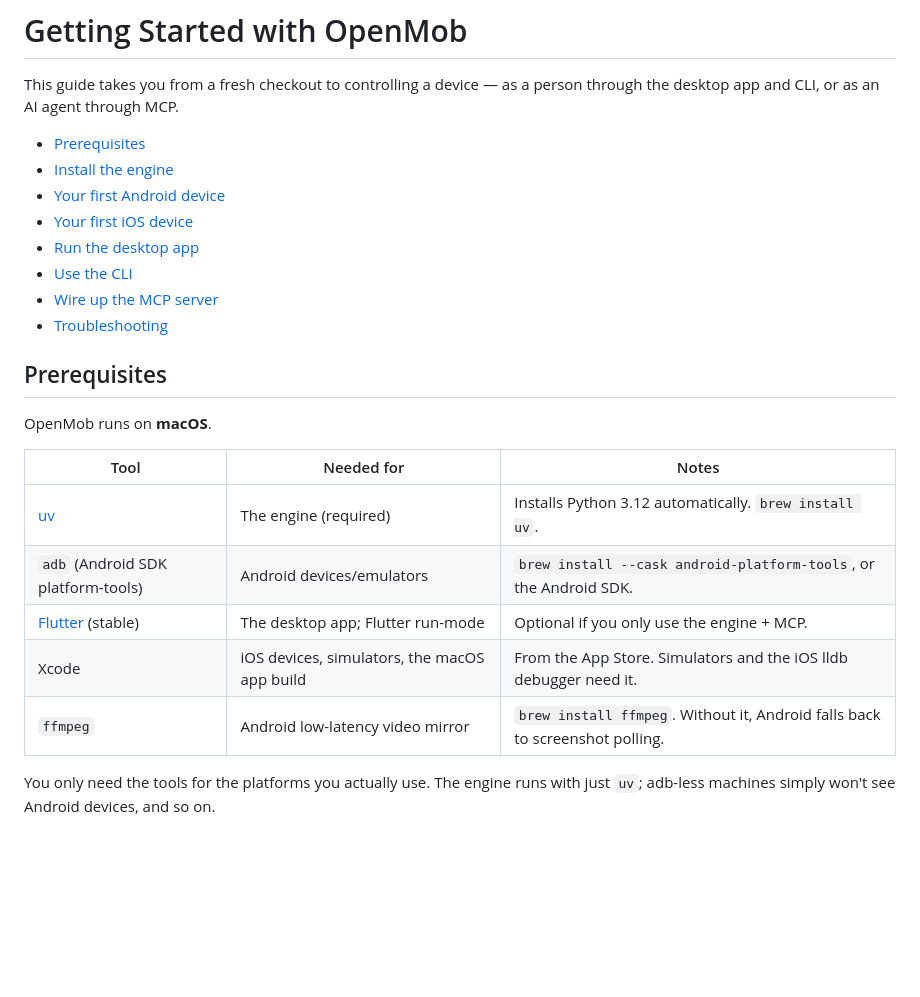
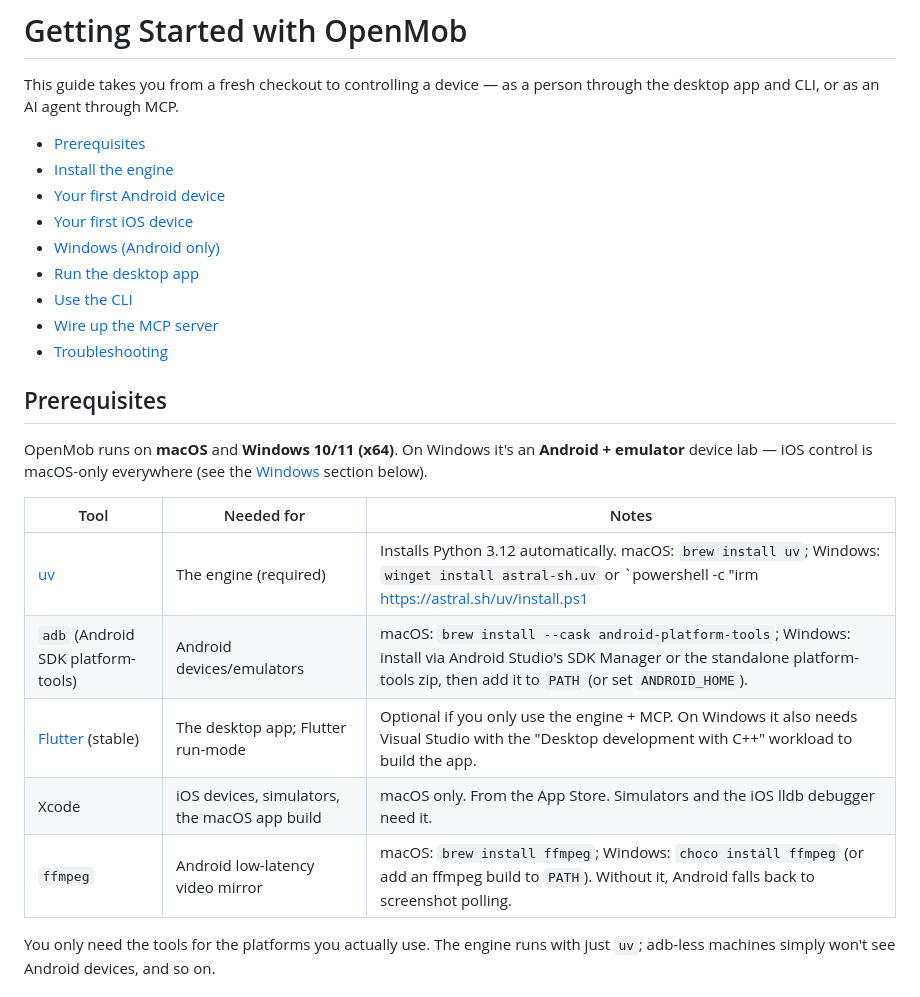
Before and after one commit to ZevnixAi-Applications/OpenMob, a Markdown page: docs/GETTING_STARTED.md, the part around one of its changes. GitHub-like rendering; blank space fills up the shorter version.

```diff
--- a/docs/GETTING_STARTED.md
+++ b/docs/GETTING_STARTED.md
@@ -7,6 +7,7 @@ through the desktop app and CLI, or as an AI agent through MCP.
 - [Install the engine](#install-the-engine)
 - [Your first Android device](#your-first-android-device)
 - [Your first iOS device](#your-first-ios-device)
+- [Windows (Android only)](#windows-android-only)
 - [Run the desktop app](#run-the-desktop-app)
 - [Use the CLI](#use-the-cli)
 - [Wire up the MCP server](#wire-up-the-mcp-server)
@@ -14,15 +15,17 @@ through the desktop app and CLI, or as an AI agent through MCP.
 
 ## Prerequisites
 
-OpenMob runs on **macOS**.
+OpenMob runs on **macOS** and **Windows 10/11 (x64)**. On Windows it's an
+**Android + emulator** device lab — iOS control is macOS-only everywhere (see the
+[Windows](#windows-android-only) section below).
 
 | Tool | Needed for | Notes |
 |---|---|---|
-| [uv](https://docs.astral.sh/uv/) | The engine (required) | Installs Python 3.12 automatically. `brew install uv`. |
-| `adb` (Android SDK platform-tools) | Android devices/emulators | `brew install --cask android-platform-tools`, or the Android SDK. |
-| [Flutter](https://docs.flutter.dev/get-started/install) (stable) | The desktop app; Flutter run-mode | Optional if you only use the engine + MCP. |
-| Xcode | iOS devices, simulators, the macOS app build | From the App Store. Simulators and the iOS lldb debugger need it. |
-| `ffmpeg` | Android low-latency video mirror | `brew install ffmpeg`. Without it, Android falls back to screenshot polling. |
+| [uv](https://docs.astral.sh/uv/) | The engine (required) | Installs Python 3.12 automatically. macOS: `brew install uv`; Windows: `winget install astral-sh.uv` or `powershell -c "irm https://astral.sh/uv/install.ps1 | iex"`. |
+| `adb` (Android SDK platform-tools) | Android devices/emulators | macOS: `brew install --cask android-platform-tools`; Windows: install via Android Studio's SDK Manager or the standalone platform-tools zip, then add it to `PATH` (or set `ANDROID_HOME`). |
+| [Flutter](https://docs.flutter.dev/get-started/install) (stable) | The desktop app; Flutter run-mode | Optional if you only use the engine + MCP. On Windows it also needs Visual Studio with the "Desktop development with C++" workload to build the app. |
+| Xcode | iOS devices, simulators, the macOS app build | macOS only. From the App Store. Simulators and the iOS lldb debugger need it. |
+| `ffmpeg` | Android low-latency video mirror | macOS: `brew install ffmpeg`; Windows: `choco install ffmpeg` (or add an ffmpeg build to `PATH`). Without it, Android falls back to screenshot polling. |
 
 You only need the tools for the platforms you actually use. The engine runs with
 just `uv`; adb-less machines simply won't see Android devices, and so on.
```
Also changed, not shown: other parts of docs/GETTING_STARTED.md (+35 -3 lines), README.md (+35 -13 lines).
